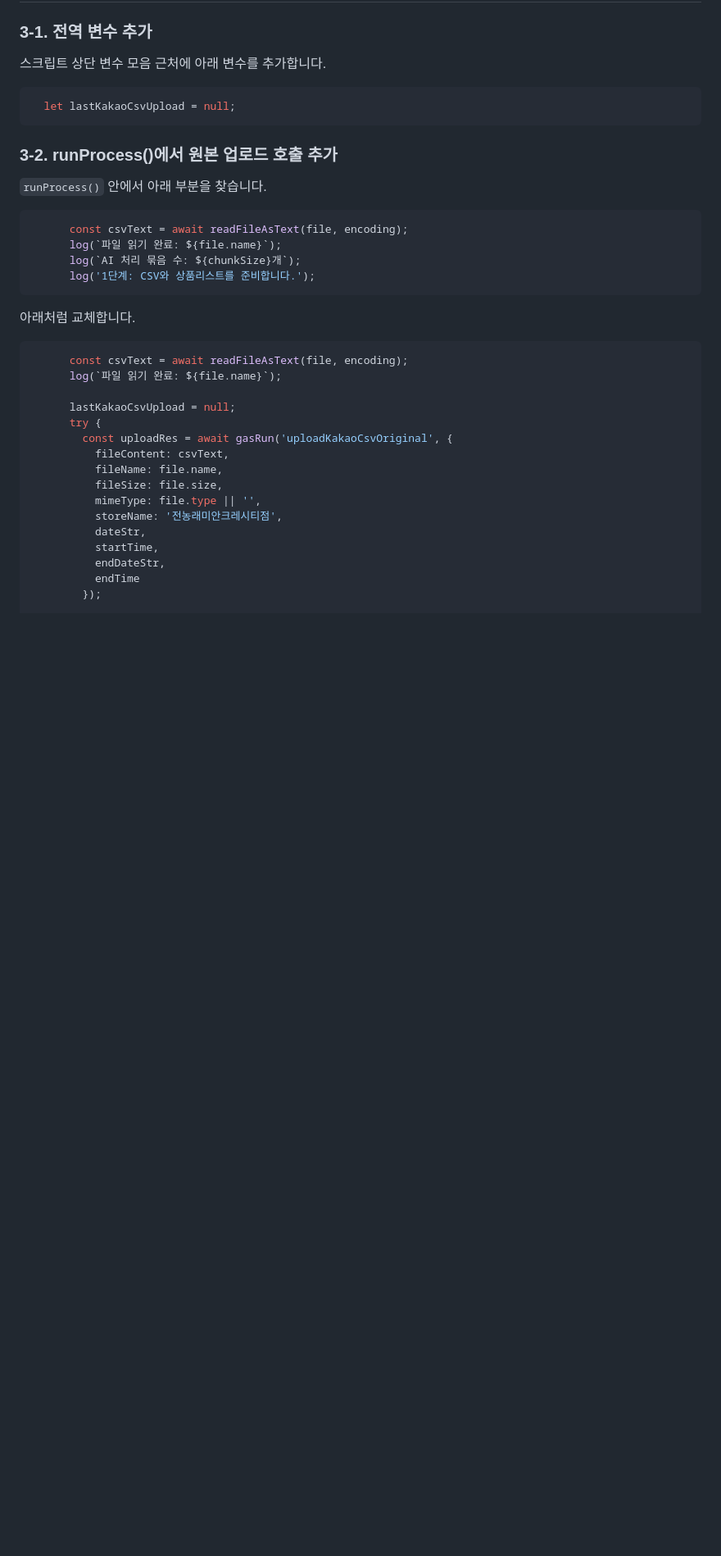
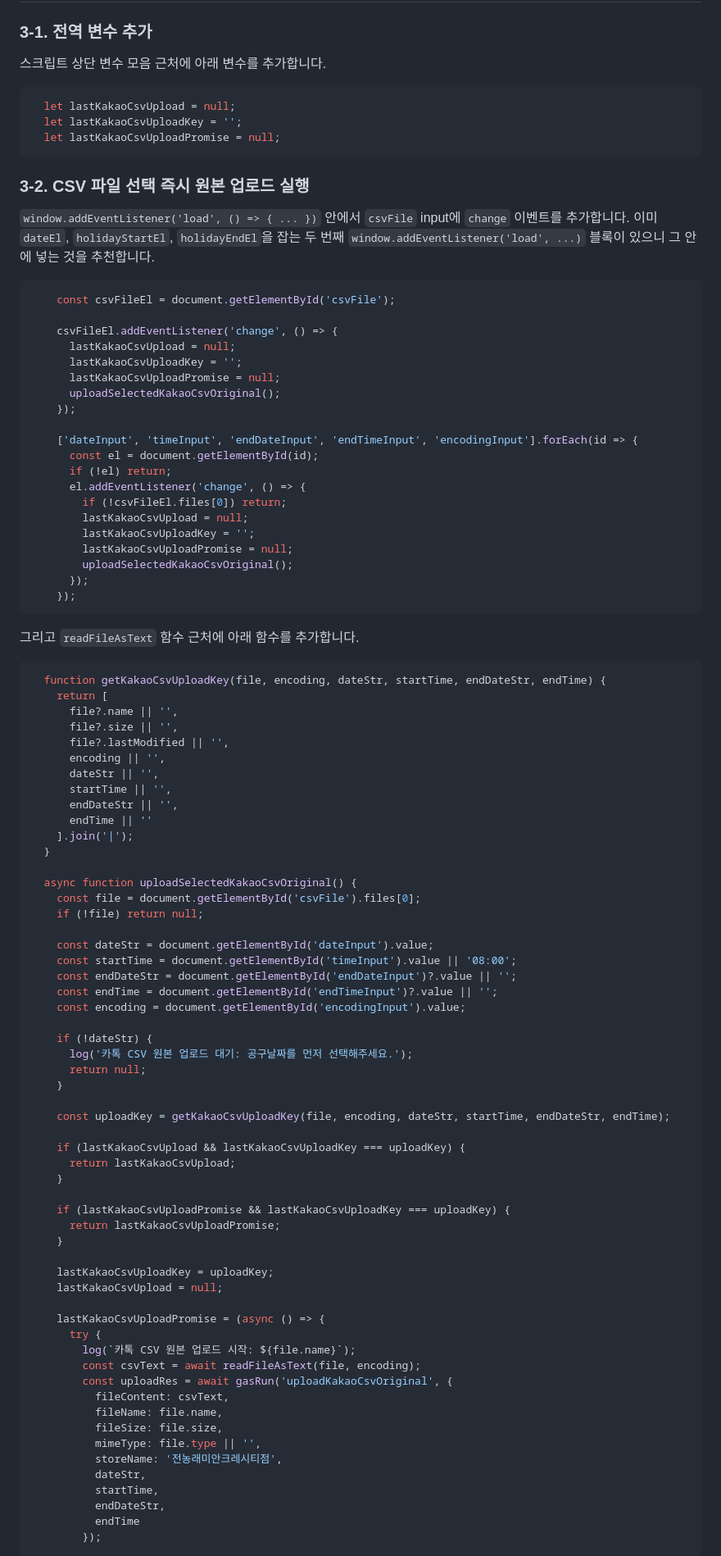
Before and after one commit to songnn/manman-order-search, a Markdown page: docs/google-apps-script-kakao-csv-ingest.md, the part around one of its changes. Shown at 82% size. Rendered like a GitHub page; blank space fills up the shorter version.

Commit message:
Clarify immediate Kakao CSV upload in GAS guide

````diff
--- a/docs/google-apps-script-kakao-csv-ingest.md
+++ b/docs/google-apps-script-kakao-csv-ingest.md
@@ -166,27 +166,86 @@ function formatManmanDateTime_(date) {
 
 ```js
   let lastKakaoCsvUpload = null;
+  let lastKakaoCsvUploadKey = '';
+  let lastKakaoCsvUploadPromise = null;
 ```
 
-### 3-2. runProcess()에서 원본 업로드 호출 추가
+### 3-2. CSV 파일 선택 즉시 원본 업로드 실행
 
-`runProcess()` 안에서 아래 부분을 찾습니다.
+`window.addEventListener('load', () => { ... })` 안에서 `csvFile` input에 `change` 이벤트를 추가합니다.
+이미 `dateEl`, `holidayStartEl`, `holidayEndEl`을 잡는 두 번째 `window.addEventListener('load', ...)` 블록이 있으니 그 안에 넣는 것을 추천합니다.
 
 ```js
-      const csvText = await readFileAsText(file, encoding);
-      log(`파일 읽기 완료: ${file.name}`);
-      log(`AI 처리 묶음 수: ${chunkSize}개`);
-      log('1단계: CSV와 상품리스트를 준비합니다.');
+    const csvFileEl = document.getElementById('csvFile');
+
+    csvFileEl.addEventListener('change', () => {
+      lastKakaoCsvUpload = null;
+      lastKakaoCsvUploadKey = '';
+      lastKakaoCsvUploadPromise = null;
+      uploadSelectedKakaoCsvOriginal();
+    });
+
+    ['dateInput', 'timeInput', 'endDateInput', 'endTimeInput', 'encodingInput'].forEach(id => {
+      const el = document.getElementById(id);
+      if (!el) return;
+      el.addEventListener('change', () => {
+        if (!csvFileEl.files[0]) return;
+        lastKakaoCsvUpload = null;
+        lastKakaoCsvUploadKey = '';
+        lastKakaoCsvUploadPromise = null;
+        uploadSelectedKakaoCsvOriginal();
+      });
+    });
 ```
 
-아래처럼 교체합니다.
+그리고 `readFileAsText` 함수 근처에 아래 함수를 추가합니다.
 
 ```js
-      const csvText = await readFileAsText(file, encoding);
-      log(`파일 읽기 완료: ${file.name}`);
+  function getKakaoCsvUploadKey(file, encoding, dateStr, startTime, endDateStr, endTime) {
+    return [
+      file?.name || '',
+      file?.size || '',
+      file?.lastModified || '',
+      encoding || '',
+      dateStr || '',
+      startTime || '',
+      endDateStr || '',
+      endTime || ''
+    ].join('|');
+  }
 
-      lastKakaoCsvUpload = null;
+  async function uploadSelectedKakaoCsvOriginal() {
+    const file = document.getElementById('csvFile').files[0];
+    if (!file) return null;
+
+    const dateStr = document.getElementById('dateInput').value;
+    const startTime = document.getElementById('timeInput').value || '08:00';
+    const endDateStr = document.getElementById('endDateInput')?.value || '';
+    const endTime = document.getElementById('endTimeInput')?.value || '';
+    const encoding = document.getElementById('encodingInput').value;
+
+    if (!dateStr) {
+      log('카톡 CSV 원본 업로드 대기: 공구날짜를 먼저 선택해주세요.');
+      return null;
+    }
+
+    const uploadKey = getKakaoCsvUploadKey(file, encoding, dateStr, startTime, endDateStr, endTime);
+
+    if (lastKakaoCsvUpload && lastKakaoCsvUploadKey === uploadKey) {
+      return lastKakaoCsvUpload;
+    }
+
+    if (lastKakaoCsvUploadPromise && lastKakaoCsvUploadKey === uploadKey) {
+      return lastKakaoCsvUploadPromise;
+    }
+
+    lastKakaoCsvUploadKey = uploadKey;
+    lastKakaoCsvUpload = null;
+
+    lastKakaoCsvUploadPromise = (async () => {
       try {
+        log(`카톡 CSV 원본 업로드 시작: ${file.name}`);
+        const csvText = await readFileAsText(file, encoding);
         const uploadRes = await gasRun('uploadKakaoCsvOriginal', {
           fileContent: csvText,
           fileName: file.name,
````
Also changed, not shown: other parts of docs/google-apps-script-kakao-csv-ingest.md (+31 -2 lines).
